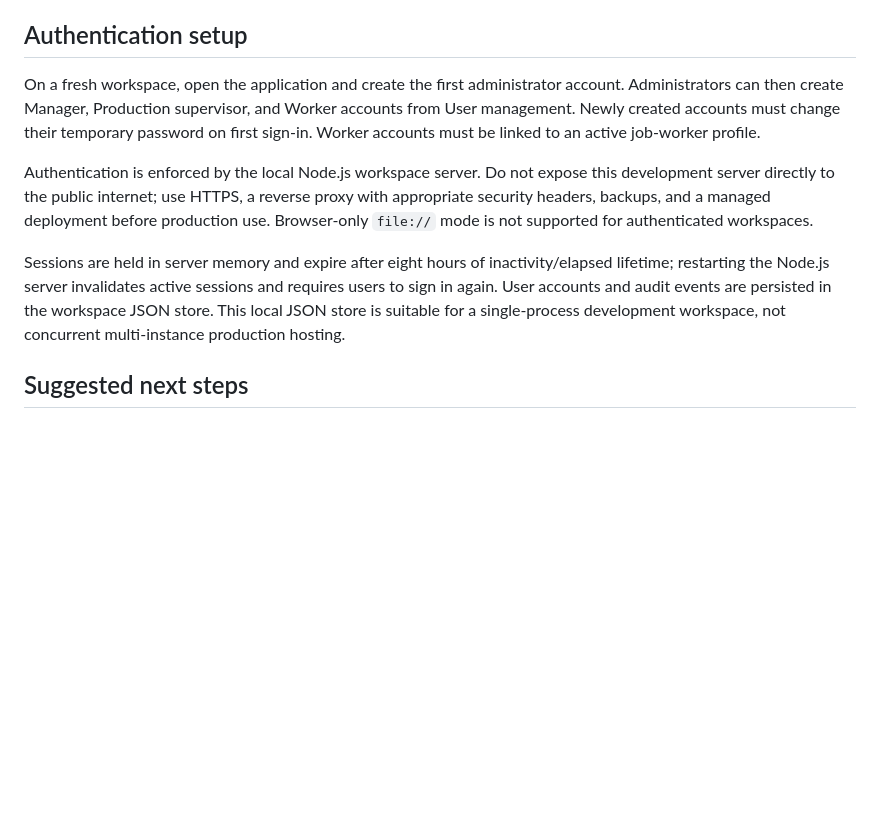
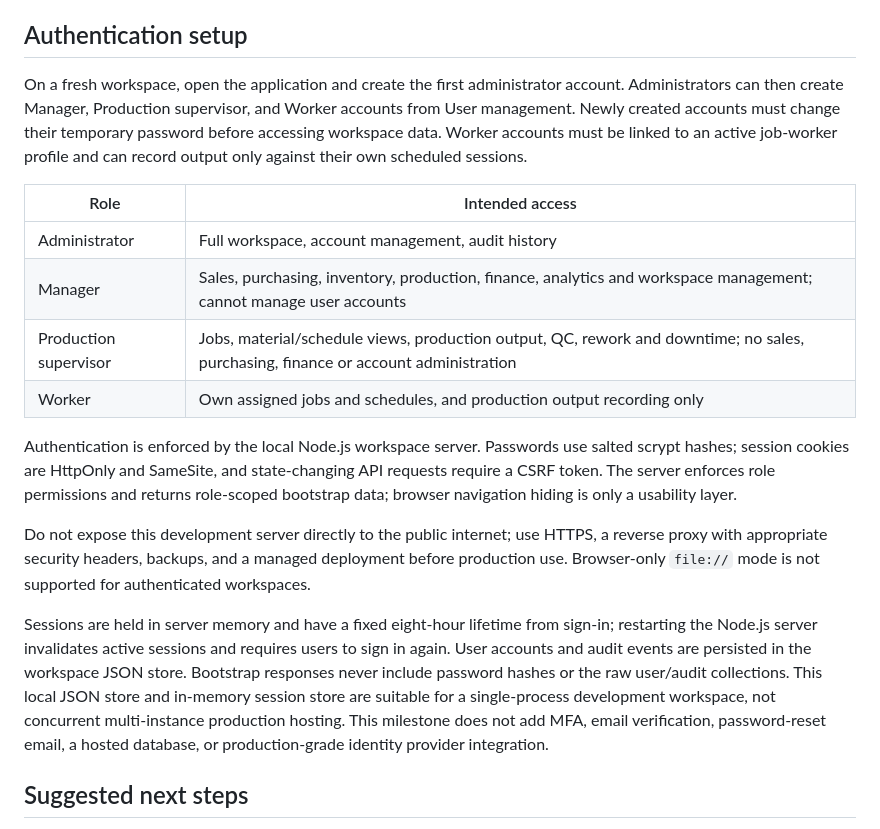
Before and after one commit to sameerdeshpande17/FactoryFlow, a Markdown page: README.md, the part around the change. Drawn GitHub-style; blank space fills up the shorter version.

Commit message:
docs: document role matrix and authentication deployment boundaries

```diff
--- a/README.md
+++ b/README.md
@@ -43,11 +43,20 @@ Opening index.html directly is still supported as a browser-only fallback, but c
 
 ## Authentication setup
 
-On a fresh workspace, open the application and create the first administrator account. Administrators can then create Manager, Production supervisor, and Worker accounts from User management. Newly created accounts must change their temporary password on first sign-in. Worker accounts must be linked to an active job-worker profile.
+On a fresh workspace, open the application and create the first administrator account. Administrators can then create Manager, Production supervisor, and Worker accounts from User management. Newly created accounts must change their temporary password before accessing workspace data. Worker accounts must be linked to an active job-worker profile and can record output only against their own scheduled sessions.
 
-Authentication is enforced by the local Node.js workspace server. Do not expose this development server directly to the public internet; use HTTPS, a reverse proxy with appropriate security headers, backups, and a managed deployment before production use. Browser-only `file://` mode is not supported for authenticated workspaces.
+| Role | Intended access |
+|---|---|
+| Administrator | Full workspace, account management, audit history |
+| Manager | Sales, purchasing, inventory, production, finance, analytics and workspace management; cannot manage user accounts |
+| Production supervisor | Jobs, material/schedule views, production output, QC, rework and downtime; no sales, purchasing, finance or account administration |
+| Worker | Own assigned jobs and schedules, and production output recording only |
 
-Sessions are held in server memory and expire after eight hours of inactivity/elapsed lifetime; restarting the Node.js server invalidates active sessions and requires users to sign in again. User accounts and audit events are persisted in the workspace JSON store. This local JSON store is suitable for a single-process development workspace, not concurrent multi-instance production hosting.
+Authentication is enforced by the local Node.js workspace server. Passwords use salted scrypt hashes; session cookies are HttpOnly and SameSite, and state-changing API requests require a CSRF token. The server enforces role permissions and returns role-scoped bootstrap data; browser navigation hiding is only a usability layer.
+
+Do not expose this development server directly to the public internet; use HTTPS, a reverse proxy with appropriate security headers, backups, and a managed deployment before production use. Browser-only `file://` mode is not supported for authenticated workspaces.
+
+Sessions are held in server memory and have a fixed eight-hour lifetime from sign-in; restarting the Node.js server invalidates active sessions and requires users to sign in again. User accounts and audit events are persisted in the workspace JSON store. Bootstrap responses never include password hashes or the raw user/audit collections. This local JSON store and in-memory session store are suitable for a single-process development workspace, not concurrent multi-instance production hosting. This milestone does not add MFA, email verification, password-reset email, a hosted database, or production-grade identity provider integration.
 
 ## Suggested next steps
 
```
